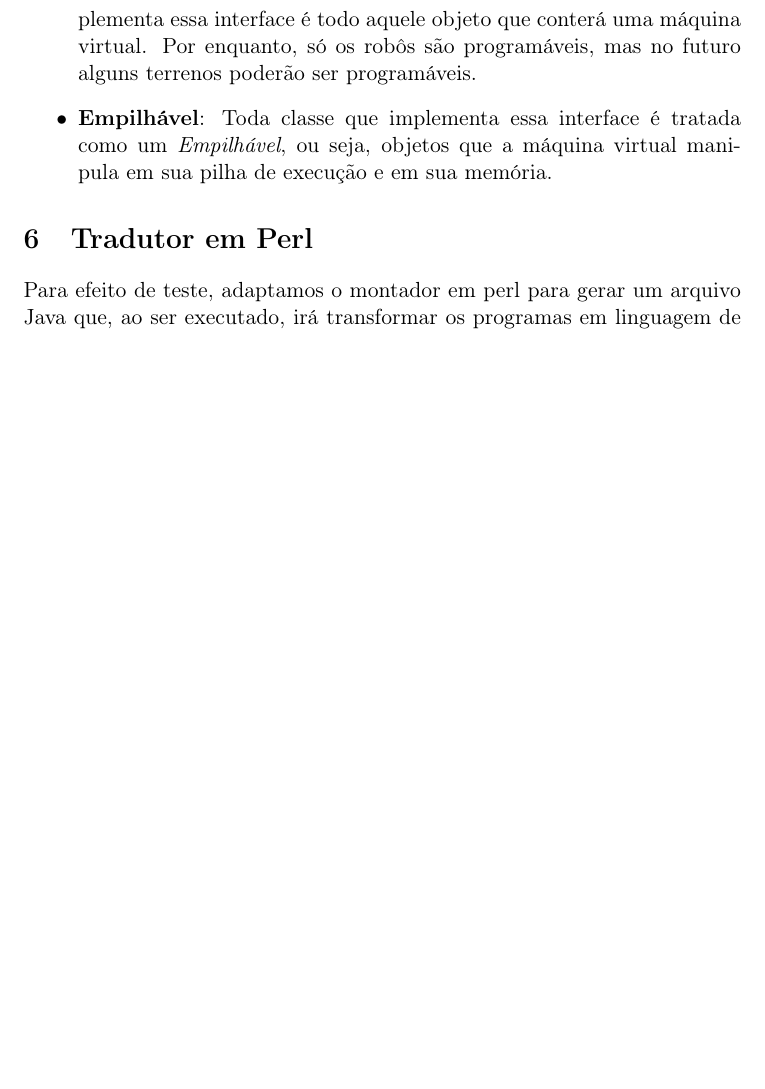
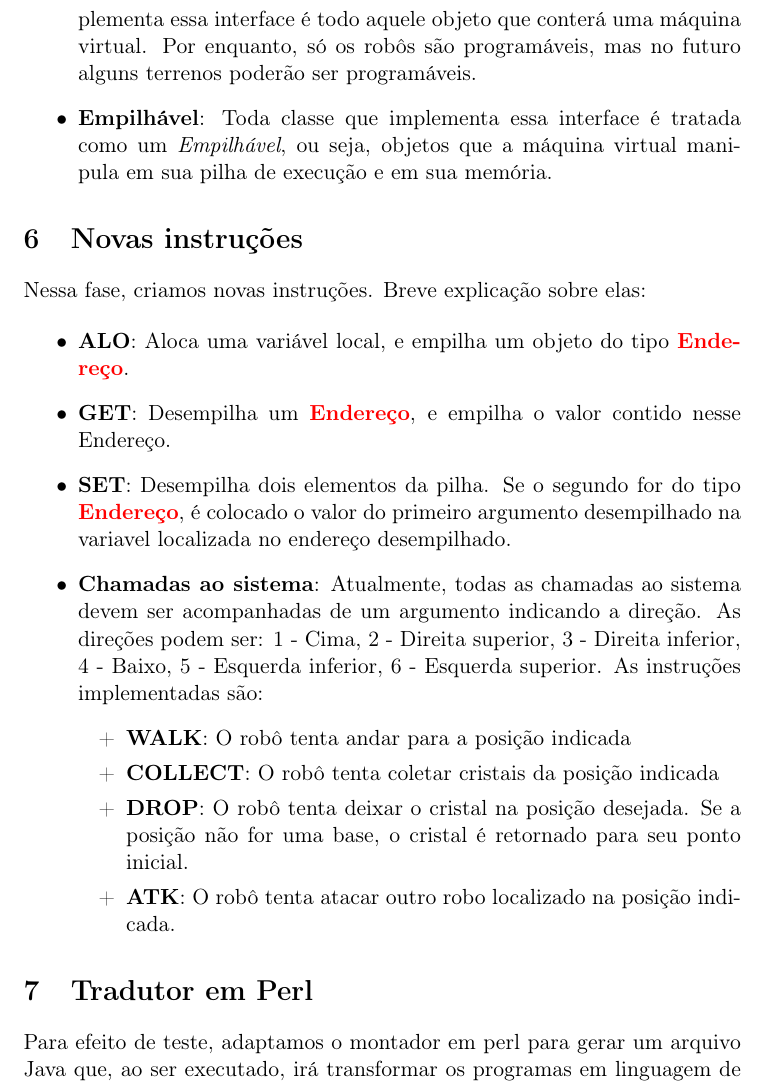
Before and after one commit to ruan0408/ep2-labprog2, a LaTeX document (relatorio.tex): part of page 5 of 5 before the commit and part of page 5 of 6 after it, cut so that both start at the same text, the shorter picture padded with empty space. Compiled offline with pdfLaTeX.

Commit message:
Relatorio tem as instruções agora

```diff
--- a/relatorio.tex
+++ b/relatorio.tex
@@ -159,6 +159,28 @@ Aqui daremos uma breve explicação sobre as interfaces presentes no projeto:
 
 \end{itemize}
 
+\section{Novas instruções}
+
+Nessa fase, criamos novas instruções. Breve explicação sobre elas:
+
+\begin{itemize}
+
+	\item \textbf{ALO}: Aloca uma variável local, e empilha um objeto do tipo \textbf{\color{red}Endereço}.
+	\item \textbf{GET}: Desempilha um \textbf{\color{red}Endereço}, e empilha o valor contido nesse Endereço.
+	\item \textbf{SET}: Desempilha dois elementos da pilha. Se o segundo for do tipo \textbf{\color{red}Endereço},
+	é colocado o valor do primeiro argumento desempilhado na variavel localizada no endereço desempilhado.
+	\item \textbf{Chamadas ao sistema}: Atualmente, todas as chamadas ao sistema devem ser acompanhadas de um argumento indicando a direção. As direções podem ser: 1 - Cima, 2 - Direita superior, 3 - Direita inferior, 4 - Baixo, 5 - Esquerda inferior, 6 - Esquerda superior. As instruções implementadas são:
+		\begin{itemize}
+
+		\item[+] \textbf{WALK}: O robô tenta andar para a posição indicada
+		\item[+] \textbf{COLLECT}: O robô tenta coletar cristais da posição indicada
+		\item[+] \textbf{DROP}: O robô tenta deixar o cristal na posição desejada. Se a posição não for uma base, o cristal é retornado para seu ponto inicial.
+		\item[+] \textbf{ATK}: O robô tenta atacar outro robo localizado na posição indicada.
+
+		\end{itemize}
+
+\end{itemize}
+
 
 \section{Tradutor em Perl}
 
```
Also changed, not shown: relatorio.pdf, 2 other files.
